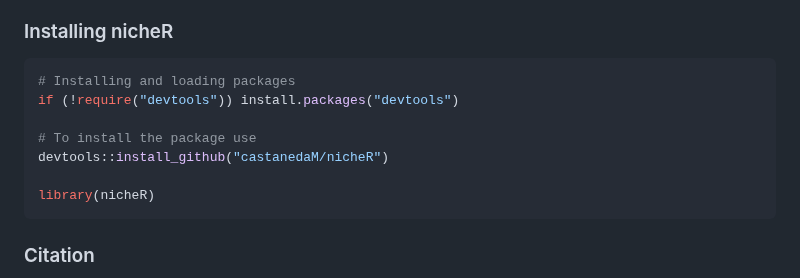
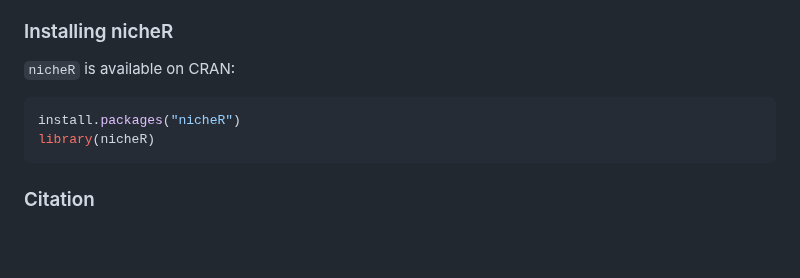
Before and after one commit to paanwaris/bean, a Markdown page: README.md, the part around one of its changes. GitHub-like rendering; blank space fills up the shorter version.

````diff
--- a/README.md
+++ b/README.md
@@ -159,13 +162,10 @@ features in `bean`, please be sure to install and cite **nicheR**.
 
 ### Installing nicheR
 
+`nicheR` is available on CRAN:
+
 ``` r
-# Installing and loading packages
-if (!require("devtools")) install.packages("devtools")
-
-# To install the package use
-devtools::install_github("castanedaM/nicheR")
-
+install.packages("nicheR")
 library(nicheR)
 ```
 
````
Also changed, not shown: other parts of README.md (+5 -2 lines).
